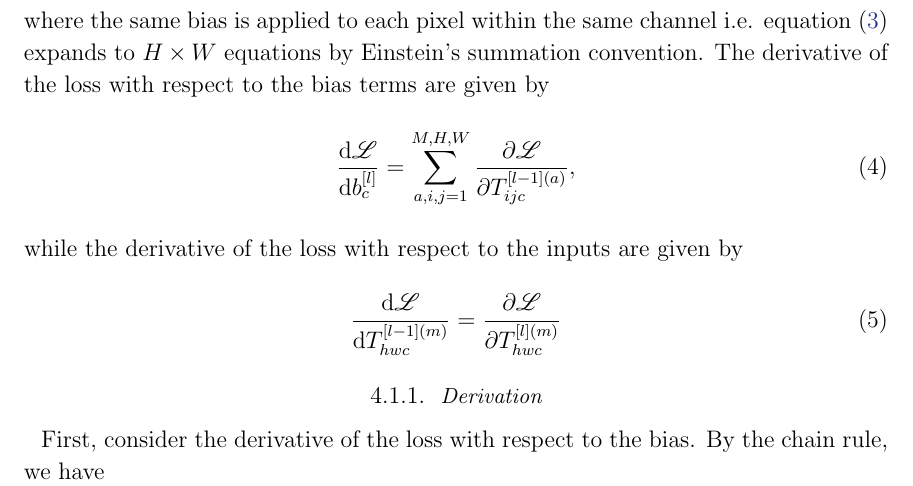
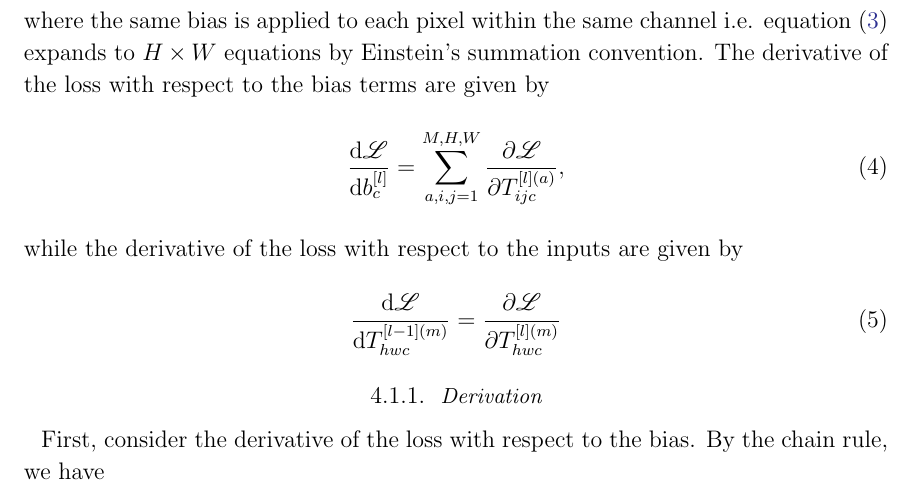
Before and after one commit to AstroVPK/MathematicsofDeepLearning, a LaTeX paper (MathematicsOfDeepLearning.tex): part of page 3 of 6, cut so that both start at the same text. Compiled offline with pdfLaTeX; an older LaTeX class or package is replaced by its successor.

Commit message:
Fixed minor typo

```diff
--- a/MathematicsOfDeepLearning.tex
+++ b/MathematicsOfDeepLearning.tex
@@ -298,7 +298,7 @@ Convolutional layers usually include a bias term of the following form -
 \end{equation}
 where the same bias is applied to each pixel within the same channel i.e. equation \eqref{eq:convbias} expands to $H \times W$ equations by Einstein's summation convention. The derivative of the loss with respect to the bias terms are given by
 \begin{equation} \label{eq:gradconvbias}
-  \frac{\uderivative \mathscr{L}}{\uderivative b^{[l]}_{c}} = \sum_{a, i, j = 1}^{M, H, W} \frac{\partial \mathscr{L}}{\partial T^{[l-1](a)}_{ijc}},
+  \frac{\uderivative \mathscr{L}}{\uderivative b^{[l]}_{c}} = \sum_{a, i, j = 1}^{M, H, W} \frac{\partial \mathscr{L}}{\partial T^{[l](a)}_{ijc}},
 \end{equation}
 while the derivative of the loss with respect to the inputs are given by
 \begin{equation} \label{eq:propconvbias}
```
Also changed, not shown: MathematicsOfDeepLearning.pdf.
